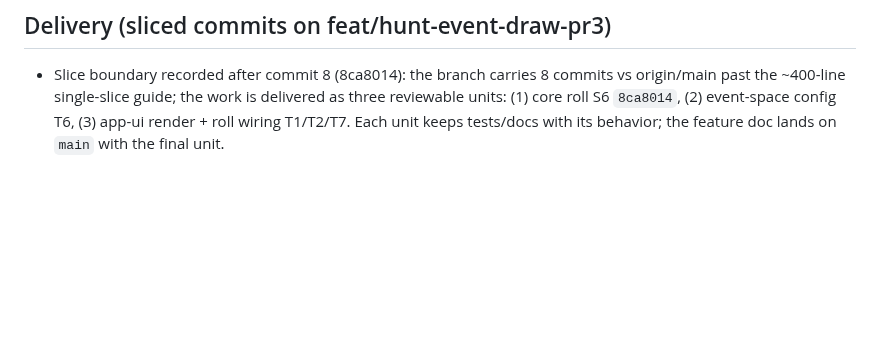
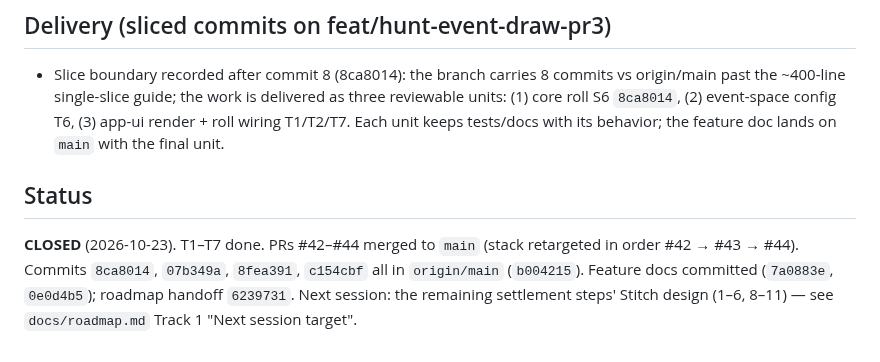
Before and after one commit to Alountk/kdm-tracker, a Markdown page: odd/tasks/hunt-steps-and-roll.md, the part around the change. GitHub-like rendering; blank space fills up the shorter version.

Commit message:
docs(odd): close hunt-steps-and-roll (merged PRs #42-#44)

```diff
--- a/odd/tasks/hunt-steps-and-roll.md
+++ b/odd/tasks/hunt-steps-and-roll.md
@@ -181,3 +181,11 @@ cards one uniform size; (e) ordinary event steps have **no** top-right mark, qua
   past the ~400-line single-slice guide; the work is delivered as three reviewable units:
   (1) core roll S6 `8ca8014`, (2) event-space config T6, (3) app-ui render + roll wiring T1/T2/T7.
   Each unit keeps tests/docs with its behavior; the feature doc lands on `main` with the final unit.
+
+## Status
+
+**CLOSED** (2026-10-23). T1–T7 done. PRs #42–#44 merged to `main` (stack retargeted in order
+#42 → #43 → #44). Commits `8ca8014`, `07b349a`, `8fea391`, `c154cbf` all in `origin/main`
+(`b004215`). Feature docs committed (`7a0883e`, `0e0d4b5`); roadmap handoff `6239731`.
+Next session: the remaining settlement steps' Stitch design (1–6, 8–11) — see `docs/roadmap.md`
+Track 1 "Next session target".
```
